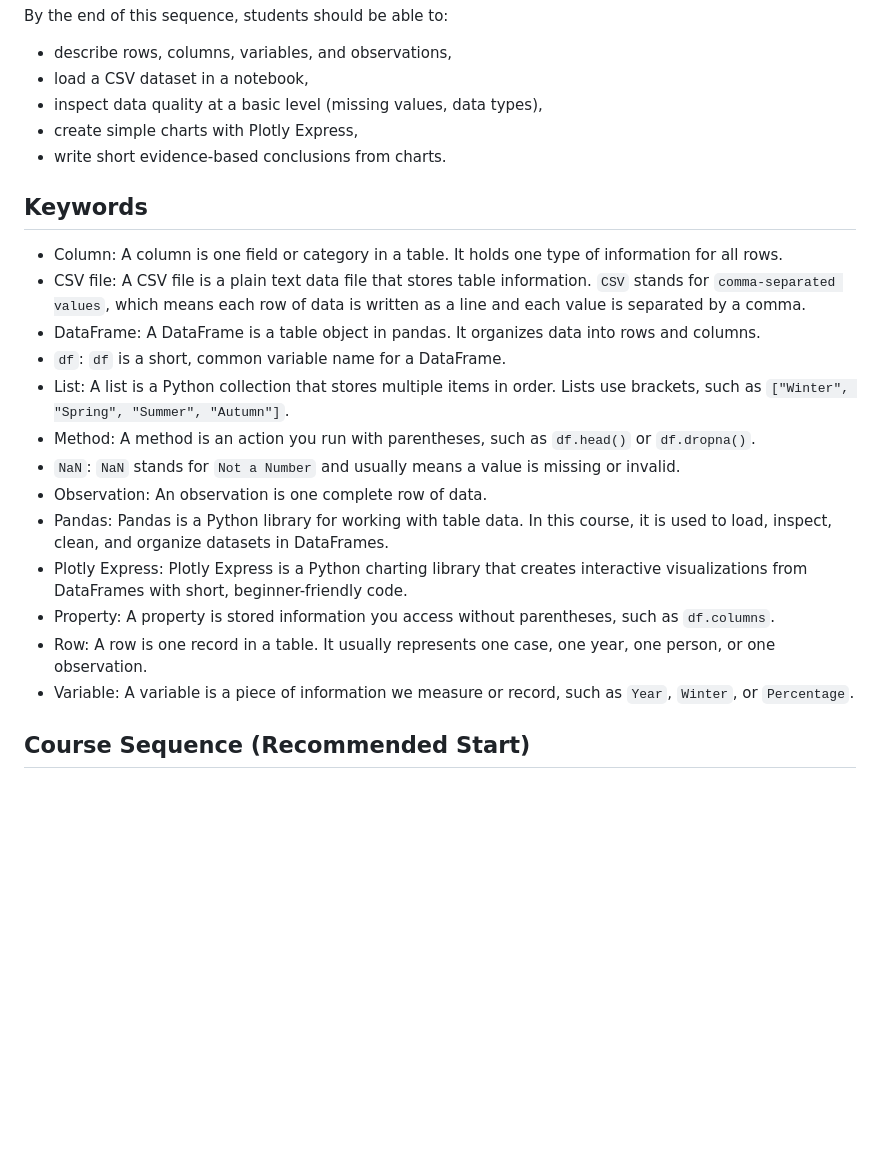
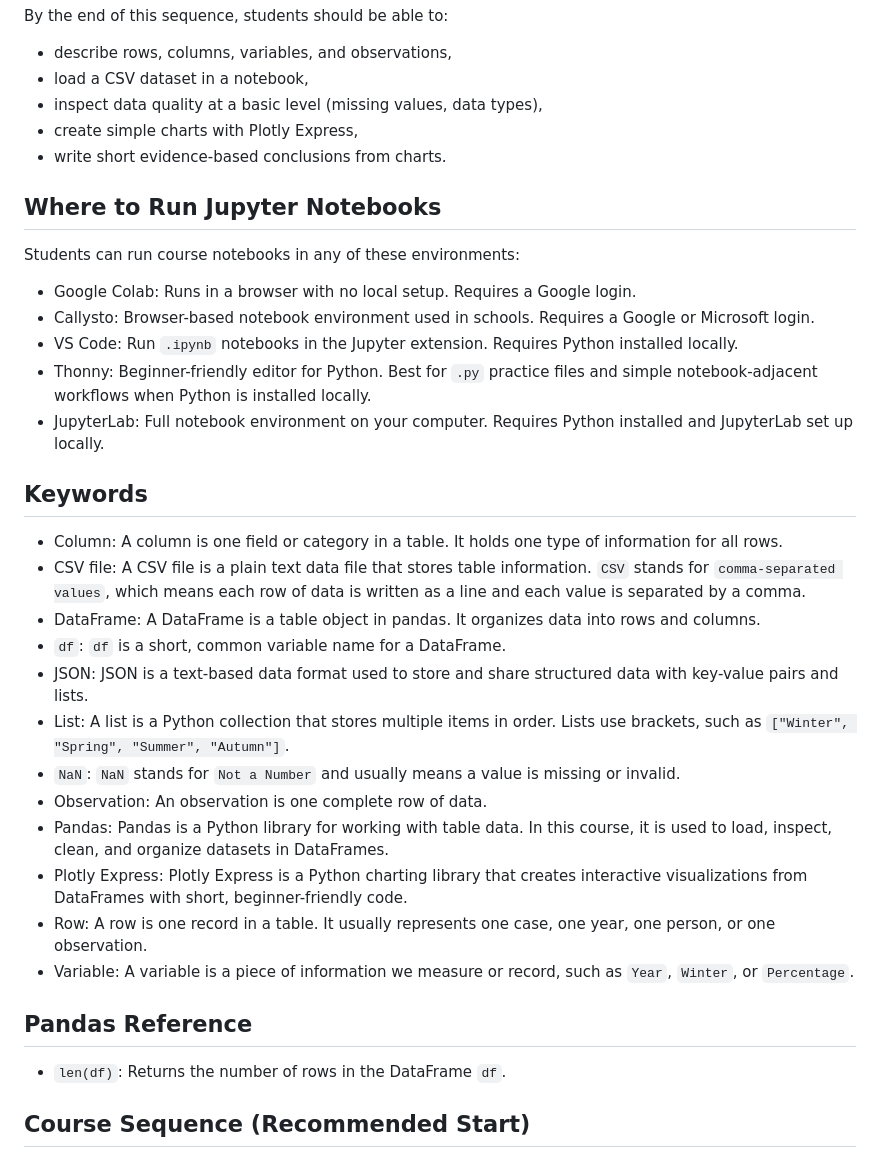
Before and after one commit to pbeens/ICD2O-OSC-2026-Project-Plan-Team-2, a Markdown page: references/student-teacher-manual.md, the part around the change. Drawn GitHub-style; blank space fills up the shorter version.

Commit message:
Add Where to Run Jupyter Notebooks section

```diff
--- a/references/student-teacher-manual.md
+++ b/references/student-teacher-manual.md
@@ -18,6 +18,14 @@ By the end of this sequence, students should be able to:
 - create simple charts with Plotly Express,
 - write short evidence-based conclusions from charts.
 
+## Where to Run Jupyter Notebooks
+Students can run course notebooks in any of these environments:
+- Google Colab: Runs in a browser with no local setup. Requires a Google login.
+- Callysto: Browser-based notebook environment used in schools. Requires a Google or Microsoft login.
+- VS Code: Run `.ipynb` notebooks in the Jupyter extension. Requires Python installed locally.
+- Thonny: Beginner-friendly editor for Python. Best for `.py` practice files and simple notebook-adjacent workflows when Python is installed locally.
+- JupyterLab: Full notebook environment on your computer. Requires Python installed and JupyterLab set up locally.
+
 ## Keywords
 - Column:
   A column is one field or category in a table. It holds one type of information for all rows.
@@ -27,10 +35,10 @@ By the end of this sequence, students should be able to:
   A DataFrame is a table object in pandas. It organizes data into rows and columns.
 - `df`:
   `df` is a short, common variable name for a DataFrame.
+- JSON:
+  JSON is a text-based data format used to store and share structured data with key-value pairs and lists.
 - List:
   A list is a Python collection that stores multiple items in order. Lists use brackets, such as `["Winter", "Spring", "Summer", "Autumn"]`.
-- Method:
-  A method is an action you run with parentheses, such as `df.head()` or `df.dropna()`.
 - `NaN`:
   `NaN` stands for `Not a Number` and usually means a value is missing or invalid.
 - Observation:
@@ -39,12 +47,14 @@ By the end of this sequence, students should be able to:
   Pandas is a Python library for working with table data. In this course, it is used to load, inspect, clean, and organize datasets in DataFrames.
 - Plotly Express:
   Plotly Express is a Python charting library that creates interactive visualizations from DataFrames with short, beginner-friendly code.
-- Property:
-  A property is stored information you access without parentheses, such as `df.columns`.
 - Row:
   A row is one record in a table. It usually represents one case, one year, one person, or one observation.
 - Variable:
   A variable is a piece of information we measure or record, such as `Year`, `Winter`, or `Percentage`.
+
+## Pandas Reference
+- `len(df)`:
+  Returns the number of rows in the DataFrame `df`.
 
 ## Course Sequence (Recommended Start)
 ### Module 0: Importing and Library Setup (Start Here)
```
